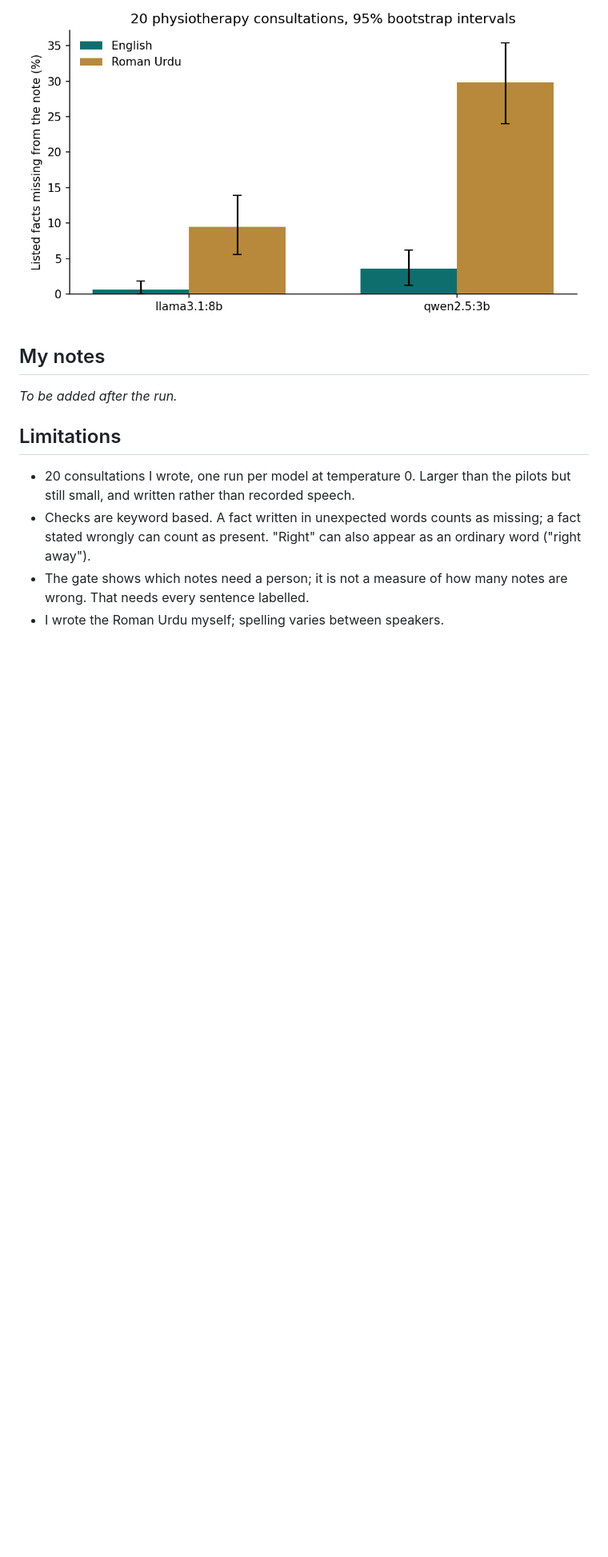
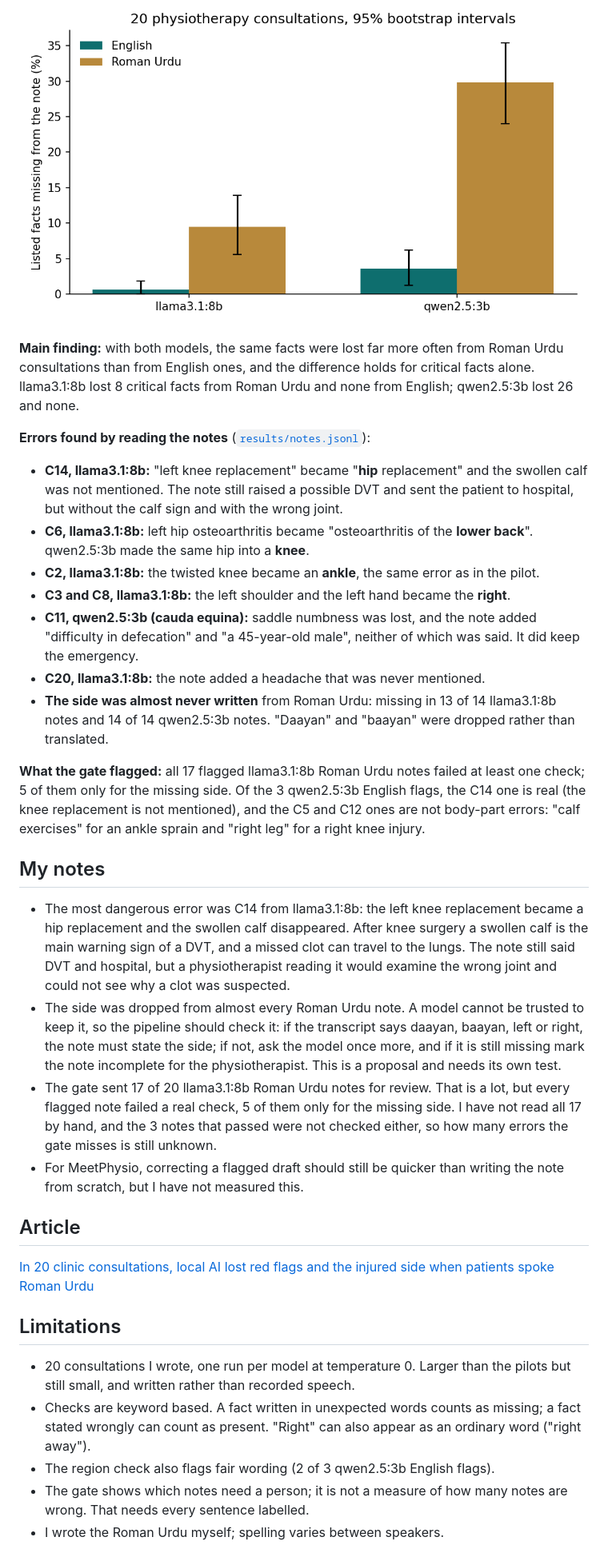
Before and after one commit to MHKhan50/agentic-ai-research-log, a Markdown page: roman-urdu-soap-benchmark/README.md, the part around one of its changes. Shown at 80% size. Drawn GitHub-style; blank space fills up the shorter version.

Commit message:
Roman Urdu SOAP benchmark: results, notes and article link

```diff
--- a/roman-urdu-soap-benchmark/README.md
+++ b/roman-urdu-soap-benchmark/README.md
@@ -35,12 +44,32 @@ Paired test, English vs Roman Urdu (same facts): _to be filled from `results/pai
 
 ![Facts missing by language](results/facts_missing_by_language.png)
 
+**Main finding:** with both models, the same facts were lost far more often from Roman Urdu consultations than from English ones, and the difference holds for critical facts alone. llama3.1:8b lost 8 critical facts from Roman Urdu and none from English; qwen2.5:3b lost 26 and none.
+
+**Errors found by reading the notes** ([`results/notes.jsonl`](results/notes.jsonl)):
+- **C14, llama3.1:8b:** "left knee replacement" became "**hip** replacement" and the swollen calf was not mentioned. The note still raised a possible DVT and sent the patient to hospital, but without the calf sign and with the wrong joint.
+- **C6, llama3.1:8b:** left hip osteoarthritis became "osteoarthritis of the **lower back**". qwen2.5:3b made the same hip into a **knee**.
+- **C2, llama3.1:8b:** the twisted knee became an **ankle**, the same error as in the pilot.
+- **C3 and C8, llama3.1:8b:** the left shoulder and the left hand became the **right**.
+- **C11, qwen2.5:3b (cauda equina):** saddle numbness was lost, and the note added "difficulty in defecation" and "a 45-year-old male", neither of which was said. It did keep the emergency.
+- **C20, llama3.1:8b:** the note added a headache that was never mentioned.
+- **The side was almost never written** from Roman Urdu: missing in 13 of 14 llama3.1:8b notes and 14 of 14 qwen2.5:3b notes. "Daayan" and "baayan" were dropped rather than translated.
+
+**What the gate flagged:** all 17 flagged llama3.1:8b Roman Urdu notes failed at least one check; 5 of them only for the missing side. Of the 3 qwen2.5:3b English flags, the C14 one is real (the knee replacement is not mentioned), and the C5 and C12 ones are not body-part errors: "calf exercises" for an ankle sprain and "right leg" for a right knee injury.
+
 ## My notes
-_To be added after the run._
+- The most dangerous error was C14 from llama3.1:8b: the left knee replacement became a hip replacement and the swollen calf disappeared. After knee surgery a swollen calf is the main warning sign of a DVT, and a missed clot can travel to the lungs. The note still said DVT and hospital, but a physiotherapist reading it would examine the wrong joint and could not see why a clot was suspected.
+- The side was dropped from almost every Roman Urdu note. A model cannot be trusted to keep it, so the pipeline should check it: if the transcript says daayan, baayan, left or right, the note must state the side; if not, ask the model once more, and if it is still missing mark the note incomplete for the physiotherapist. This is a proposal and needs its own test.
+- The gate sent 17 of 20 llama3.1:8b Roman Urdu notes for review. That is a lot, but every flagged note failed a real check, 5 of them only for the missing side. I have not read all 17 by hand, and the 3 notes that passed were not checked either, so how many errors the gate misses is still unknown.
+- For MeetPhysio, correcting a flagged draft should still be quicker than writing the note from scratch, but I have not measured this.
+
+## Article
+[In 20 clinic consultations, local AI lost red flags and the injured side when patients spoke Roman Urdu](https://masmatixinnovations.co.uk/insights/roman-urdu-soap-benchmark.html)
 
 ## Limitations
 - 20 consultations I wrote, one run per model at temperature 0. Larger than the pilots but still small, and written rather than recorded speech.
 - Checks are keyword based. A fact written in unexpected words counts as missing; a fact stated wrongly can count as present. "Right" can also appear as an ordinary word ("right away").
+- The region check also flags fair wording (2 of 3 qwen2.5:3b English flags).
 - The gate shows which notes need a person; it is not a measure of how many notes are wrong. That needs every sentence labelled.
 - I wrote the Roman Urdu myself; spelling varies between speakers.
 
```
Also changed, not shown: other parts of roman-urdu-soap-benchmark/README.md (+16 -6 lines), README.md (+1 -0 lines), gap-bank.md (+1 -1 lines).
